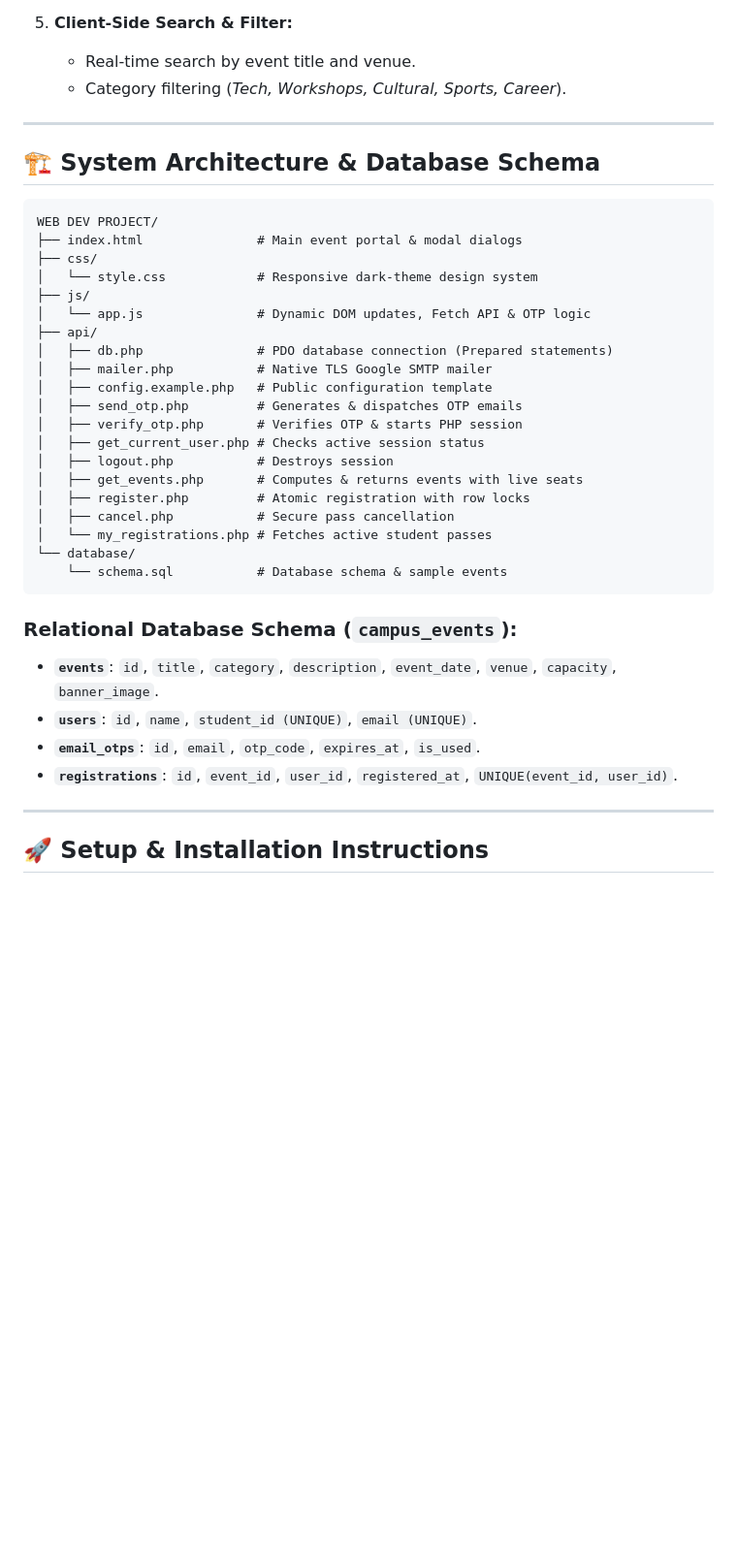
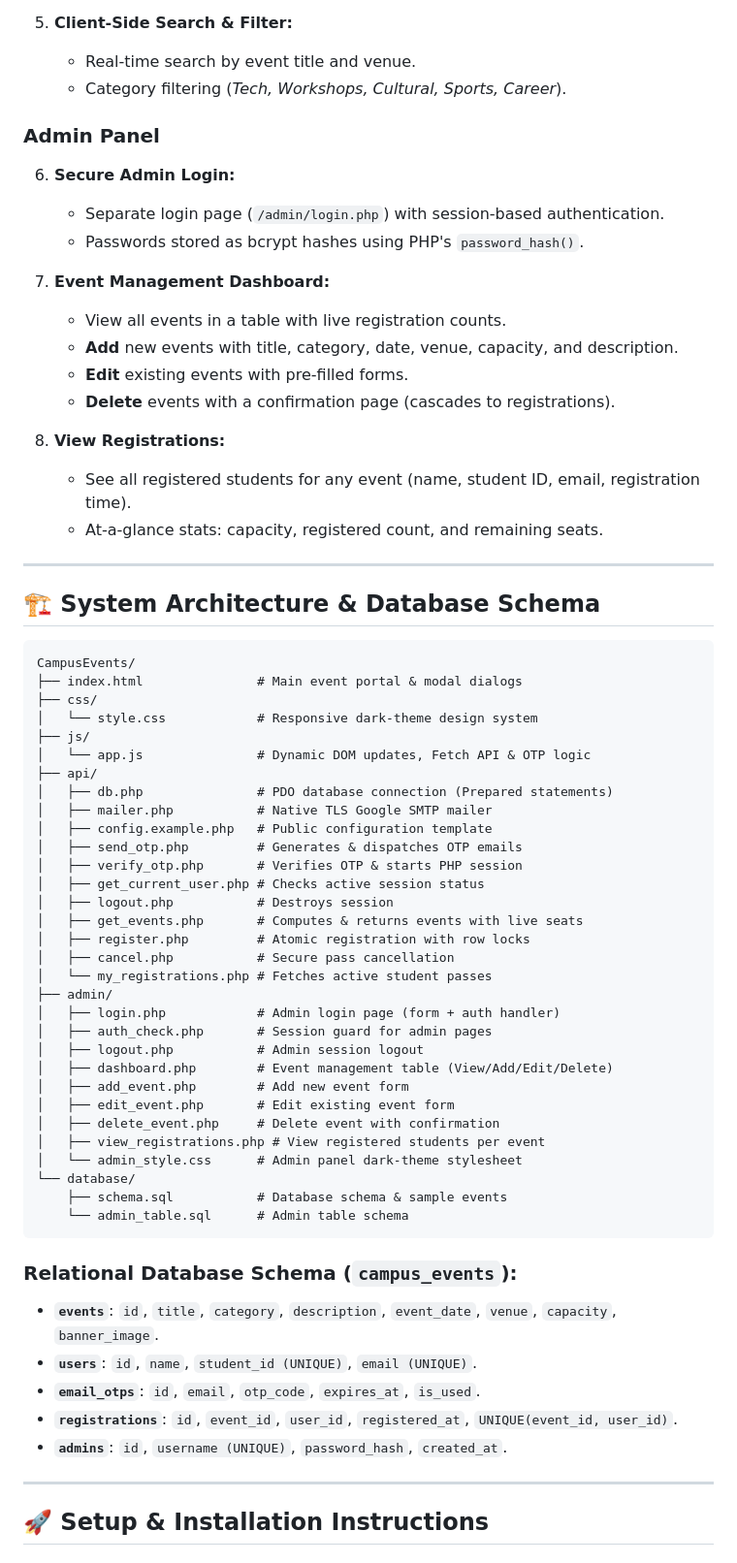
Before and after one commit to tanishka-dembra/CampusEvents, a Markdown page: README.md, the part around one of its changes. Shown at 97% size. Rendered like a GitHub page; blank space fills up the shorter version.

Commit message:
update: Updated Readme File

````diff
--- a/README.md
+++ b/README.md
@@ -30,12 +31,27 @@ A modern, responsive, and secure campus event portal built with **Vanilla HTML,
    - Real-time search by event title and venue.
    - Category filtering (*Tech, Workshops, Cultural, Sports, Career*).
 
+### Admin Panel
+6. **Secure Admin Login:**
+   - Separate login page (`/admin/login.php`) with session-based authentication.
+   - Passwords stored as bcrypt hashes using PHP's `password_hash()`.
+
+7. **Event Management Dashboard:**
+   - View all events in a table with live registration counts.
+   - **Add** new events with title, category, date, venue, capacity, and description.
+   - **Edit** existing events with pre-filled forms.
+   - **Delete** events with a confirmation page (cascades to registrations).
+
+8. **View Registrations:**
+   - See all registered students for any event (name, student ID, email, registration time).
+   - At-a-glance stats: capacity, registered count, and remaining seats.
+
 ---
 
 ## 🏗️ System Architecture & Database Schema
 
 ```
-WEB DEV PROJECT/
+CampusEvents/
 ├── index.html               # Main event portal & modal dialogs
 ├── css/
 │   └── style.css            # Responsive dark-theme design system
@@ -53,8 +69,19 @@ WEB DEV PROJECT/
 │   ├── register.php         # Atomic registration with row locks
 │   ├── cancel.php           # Secure pass cancellation
 │   └── my_registrations.php # Fetches active student passes
+├── admin/
+│   ├── login.php            # Admin login page (form + auth handler)
+│   ├── auth_check.php       # Session guard for admin pages
+│   ├── logout.php           # Admin session logout
+│   ├── dashboard.php        # Event management table (View/Add/Edit/Delete)
+│   ├── add_event.php        # Add new event form
+│   ├── edit_event.php       # Edit existing event form
+│   ├── delete_event.php     # Delete event with confirmation
+│   ├── view_registrations.php # View registered students per event
+│   └── admin_style.css      # Admin panel dark-theme stylesheet
 └── database/
-    └── schema.sql           # Database schema & sample events
+    ├── schema.sql           # Database schema & sample events
+    └── admin_table.sql      # Admin table schema
 ```
 
 ### Relational Database Schema (`campus_events`):
@@ -62,6 +89,7 @@ WEB DEV PROJECT/
 * **`users`**: `id`, `name`, `student_id (UNIQUE)`, `email (UNIQUE)`.
 * **`email_otps`**: `id`, `email`, `otp_code`, `expires_at`, `is_used`.
 * **`registrations`**: `id`, `event_id`, `user_id`, `registered_at`, `UNIQUE(event_id, user_id)`.
+* **`admins`**: `id`, `username (UNIQUE)`, `password_hash`, `created_at`.
 
 ---
 
````
Also changed, not shown: other parts of README.md (+16 -2 lines).
